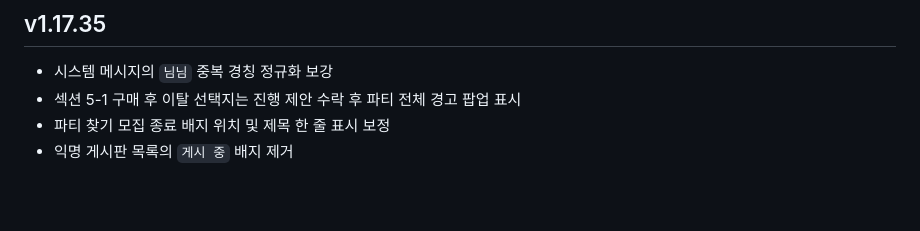
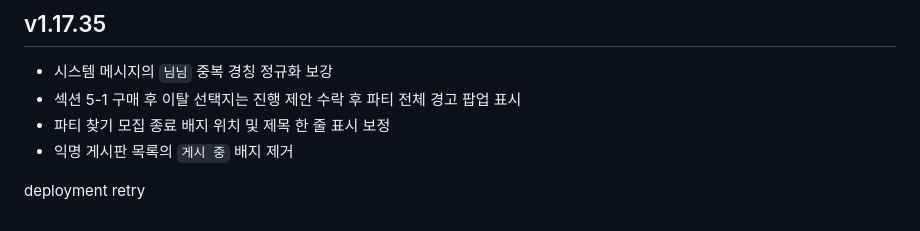
Before and after one commit to kxxerx/exploration-page, a Markdown page: README-standalone.md, the part around the change. Drawn GitHub-style; blank space fills up the shorter version.

```diff
--- a/README-standalone.md
+++ b/README-standalone.md
@@ -96,3 +96,5 @@
 - 섹션 5-1 구매 후 이탈 선택지는 진행 제안 수락 후 파티 전체 경고 팝업 표시
 - 파티 찾기 모집 종료 배지 위치 및 제목 한 줄 표시 보정
 - 익명 게시판 목록의 `게시 중` 배지 제거
+
+deployment retry
```
